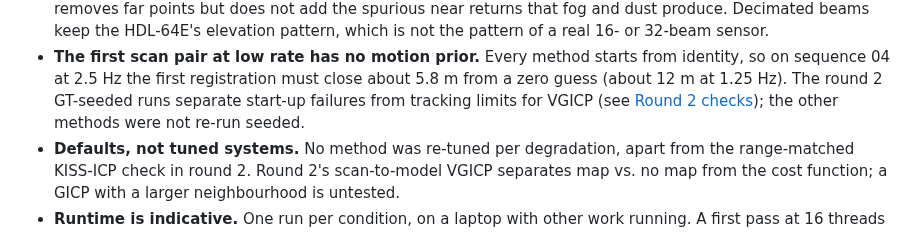
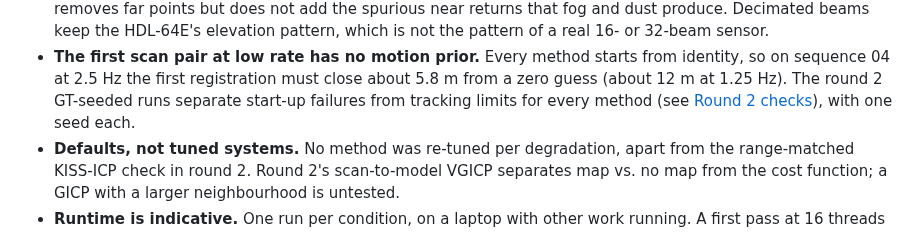
Before and after one commit to thiagopari/lidar-odometry-degradation, a Markdown page: README.md, the part around one of its changes. Drawn GitHub-style.

```diff
--- a/README.md
+++ b/README.md
@@ -247,9 +256,8 @@ The kiss-icp README lists no KITTI numbers to compare against.
 - **The first scan pair at low rate has no motion prior.** Every method starts
   from identity, so on sequence 04 at 2.5 Hz the first registration must close
   about 5.8 m from a zero guess (about 12 m at 1.25 Hz). The round 2
-  GT-seeded runs separate start-up failures from tracking limits for VGICP
-  (see [Round 2 checks](#round-2-checks-oct-12)); the other methods were not
-  re-run seeded.
+  GT-seeded runs separate start-up failures from tracking limits for every
+  method (see [Round 2 checks](#round-2-checks-oct-12)), with one seed each.
 - **Defaults, not tuned systems.** No method was re-tuned per degradation,
   apart from the range-matched KISS-ICP check in round 2. Round 2's
   scan-to-model VGICP separates map vs. no map from the cost function; a GICP
```
Also changed, not shown: other parts of README.md (+16 -7 lines), results/04_sweep.png, results/07_sweep.png, 3 other files.
